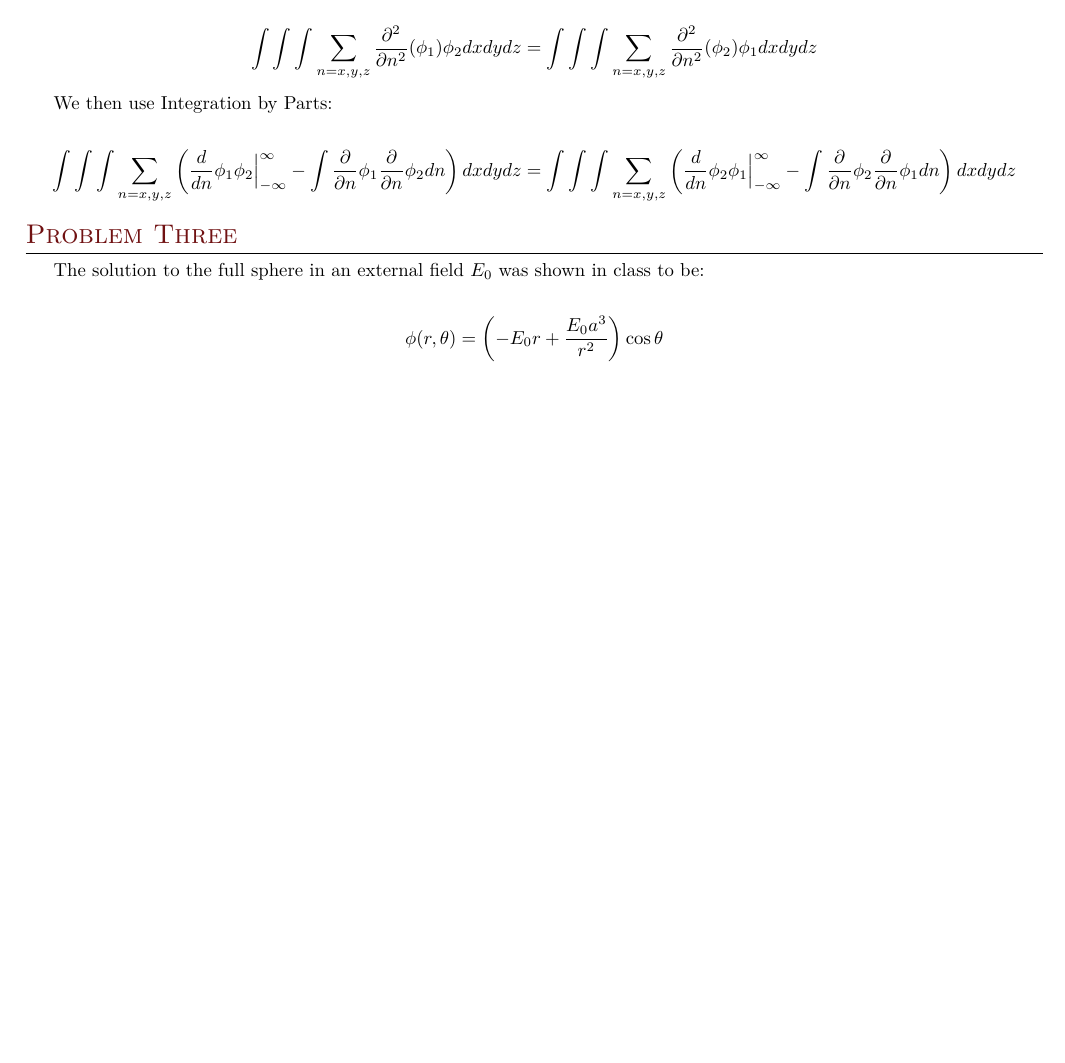
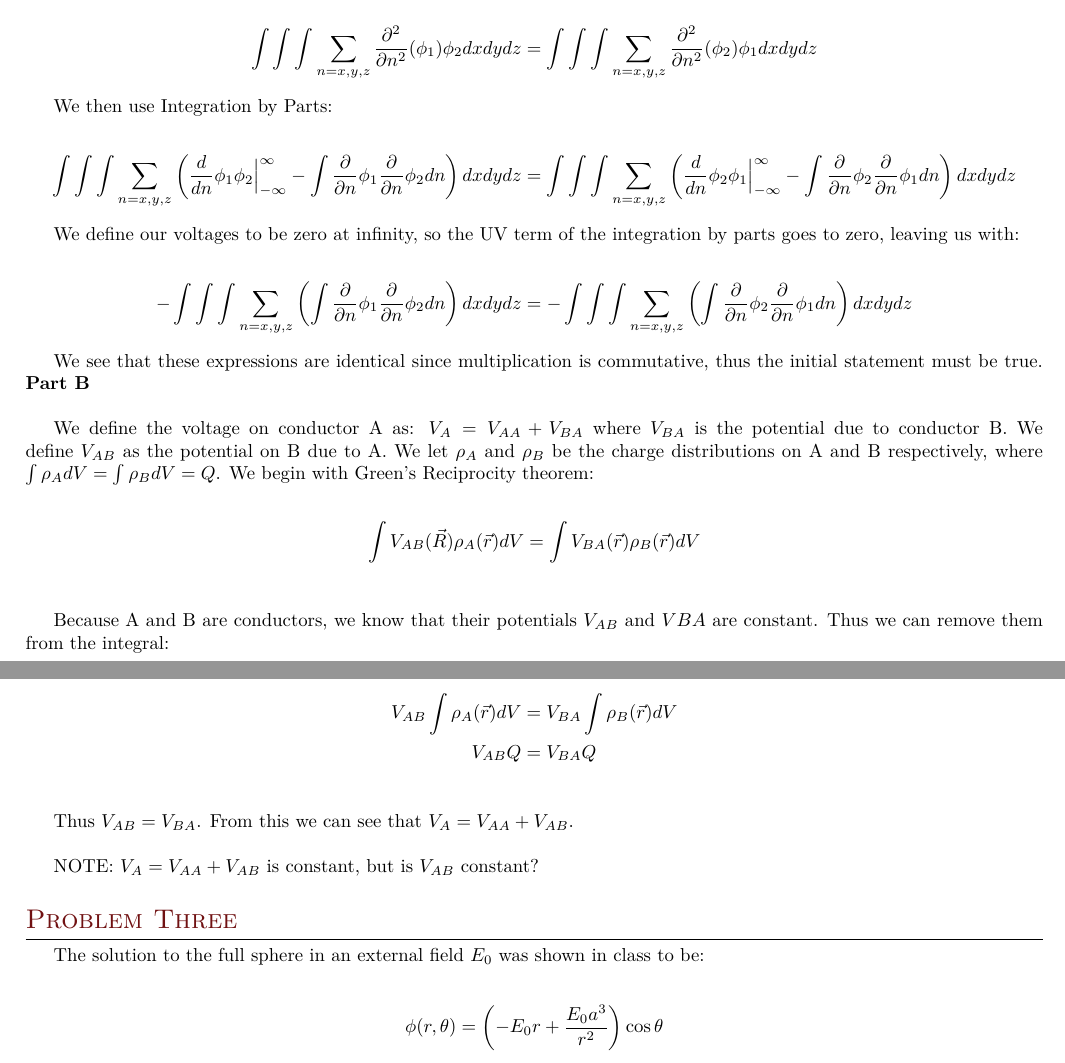
Before and after one commit to elliotc12/school, a LaTeX problem sheet (em/latex/HW1.tex): part of page 2 of 2 before the commit and two parts of pages 2 and 3 of 3 after it, the two joined at a grey line, cut so that both start at the same text, the shorter picture padded with empty space. Compiled offline with XeLaTeX; a missing font is replaced by an installed copy or a similar font.

Commit message:
Finish HW1? Probably needs checking.

```diff
--- a/em/latex/HW1.tex
+++ b/em/latex/HW1.tex
@@ -154,6 +155,33 @@ We then use Integration by Parts:
   \int\int\int\sum_{n=x,y,z}\left(\frac{d}{dn}\phi_2\phi_1\Big|_{-\infty}^{\infty} - \int\frac{\partial}{\partial n}\phi_2\frac{\partial}{\partial n}\phi_1dn \right) dxdydz
 \end{align*}
 
+We define our voltages to be zero at infinity, so the UV term of the integration by parts goes to zero, leaving us with:
+
+\begin{align*}
+  -\int\int\int\sum_{n=x,y,z}\left(\int\frac{\partial}{\partial n}\phi_1\frac{\partial}{\partial n}\phi_2dn \right) dxdydz &=
+  -\int\int\int\sum_{n=x,y,z}\left(\int\frac{\partial}{\partial n}\phi_2\frac{\partial}{\partial n}\phi_1dn \right) dxdydz
+\end{align*}
+
+We see that these expressions are identical since multiplication is commutative, thus the initial statement must be true.
+\textbf{Part B}\\
+
+We define the voltage on conductor A as: $V_A = V_{AA} + V_{BA}$ where $V_{BA}$ is the potential due to conductor B. We define $V_{AB}$ as the potential on B due to A. We let $\rho_A$ and $\rho_B$ be the charge distributions on A and B respectively, where $\int\rho_AdV = \int\rho_BdV = Q$. We begin with Green's Reciprocity theorem:
+
+\begin{align*}
+  \int V_{AB}(\vec{R})\rho_A(\vec{r})dV &= \int V_{BA}(\vec{r})\rho_B(\vec{r})dV\\
+\end{align*}
+
+Because A and B are conductors, we know that their potentials $V_{AB}$ and $V{BA}$ are constant. Thus we can remove them from the integral:
+
+\begin{align*}
+  V_{AB}\int\rho_A(\vec{r})dV &= V_{BA}\int\rho_B(\vec{r})dV\\
+  V_{AB}Q &= V_{BA}Q\\
+\end{align*}
+
+Thus $V_{AB} = V_{BA}$. From this we can see that $V_A = V_{AA} + V_{AB}$.\\
+
+NOTE: $V_{A} = V_{AA} + V_{AB}$ is constant, but is $V_{AB}$ constant?\\
+
 \section{Problem Three}
 The solution to the full sphere in an external field $E_0$ was shown in class to be:
 
```
Also changed, not shown: em/latex/HW1.tex (1 more changed lines).
